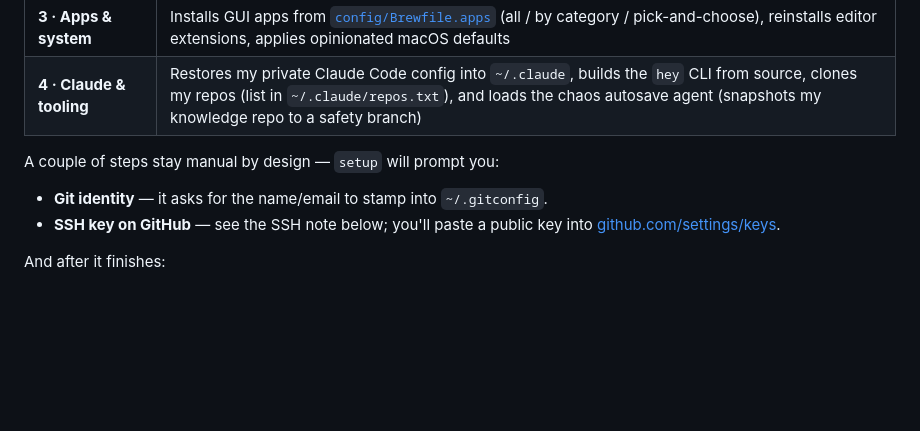
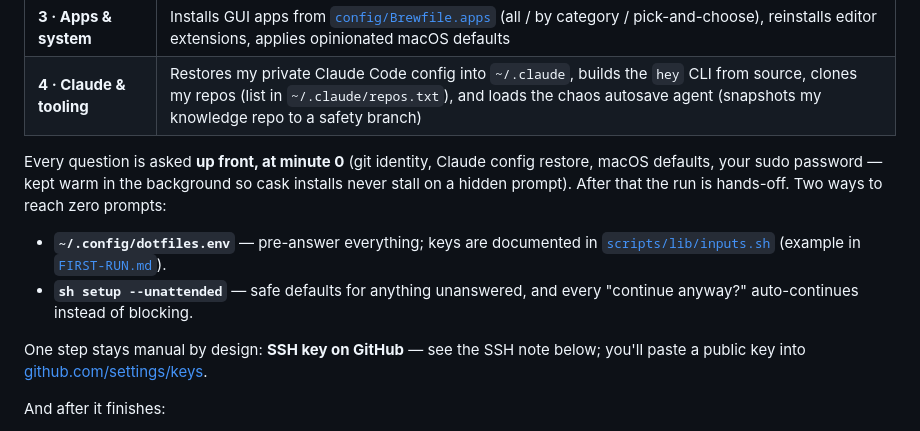
Before and after one commit to martinlaws/dotfiles, a Markdown page: readme.md, the part around the change. Drawn GitHub-style; blank space fills up the shorter version.

```diff
--- a/readme.md
+++ b/readme.md
@@ -42,11 +42,20 @@ flips into **update mode** and refreshes rather than redoing first-time setup.
 | **3 · Apps & system** | Installs GUI apps from [`config/Brewfile.apps`](config/Brewfile.apps) (all / by category / pick-and-choose), reinstalls editor extensions, applies opinionated macOS defaults |
 | **4 · Claude & tooling** | Restores my private Claude Code config into `~/.claude`, builds the `hey` CLI from source, clones my repos (list in `~/.claude/repos.txt`), and loads the chaos autosave agent (snapshots my knowledge repo to a safety branch) |
 
-A couple of steps stay manual by design — `setup` will prompt you:
+Every question is asked **up front, at minute 0** (git identity, Claude config
+restore, macOS defaults, your sudo password — kept warm in the background so
+cask installs never stall on a hidden prompt). After that the run is hands-off.
+Two ways to reach zero prompts:
 
-- **Git identity** — it asks for the name/email to stamp into `~/.gitconfig`.
-- **SSH key on GitHub** — see the SSH note below; you'll paste a public key into
-  [github.com/settings/keys](https://github.com/settings/keys).
+- **`~/.config/dotfiles.env`** — pre-answer everything; keys are documented in
+  [`scripts/lib/inputs.sh`](scripts/lib/inputs.sh) (example in
+  [`FIRST-RUN.md`](FIRST-RUN.md)).
+- **`sh setup --unattended`** — safe defaults for anything unanswered, and every
+  "continue anyway?" auto-continues instead of blocking.
+
+One step stays manual by design: **SSH key on GitHub** — see the SSH note below;
+you'll paste a public key into
+[github.com/settings/keys](https://github.com/settings/keys).
 
 And after it finishes:
 
```
Also changed, not shown: FIRST-RUN.md (+25 -5 lines).
